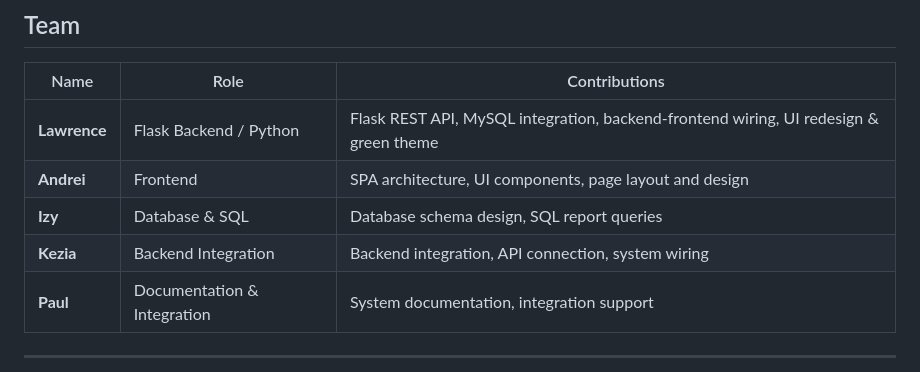
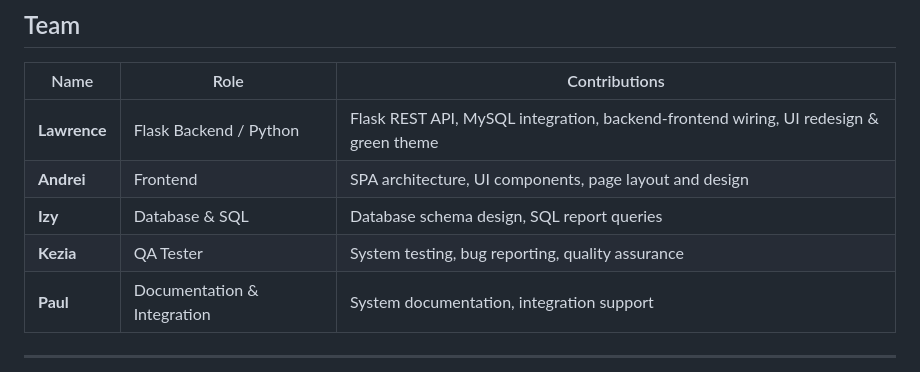
Before and after one commit to kezein/IM_G10, a Markdown page: README.md, the part around the change. GitHub-like rendering.

Commit message:
docs: update Kezia role to QA Tester

```diff
--- a/README.md
+++ b/README.md
@@ -133,7 +133,7 @@ IM_G10/
 | **Lawrence** | Flask Backend / Python | Flask REST API, MySQL integration, backend-frontend wiring, UI redesign & green theme |
 | **Andrei** | Frontend | SPA architecture, UI components, page layout and design |
 | **Izy** | Database & SQL | Database schema design, SQL report queries |
-| **Kezia** | Backend Integration | Backend integration, API connection, system wiring |
+| **Kezia** | QA Tester | System testing, bug reporting, quality assurance |
 | **Paul** | Documentation & Integration | System documentation, integration support |
 
 ---
```
